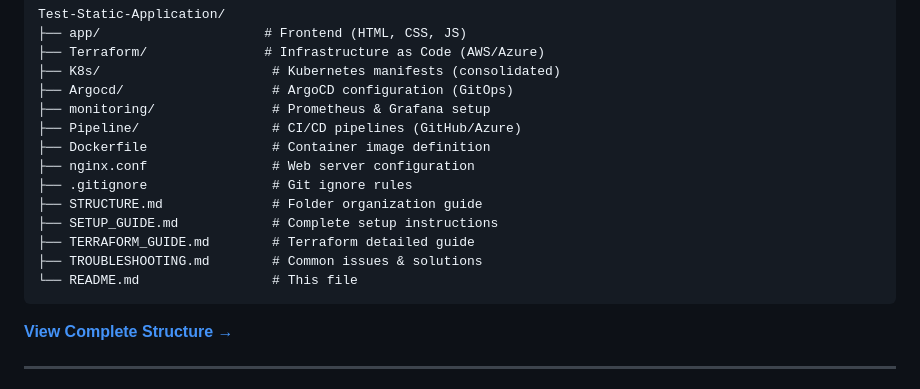
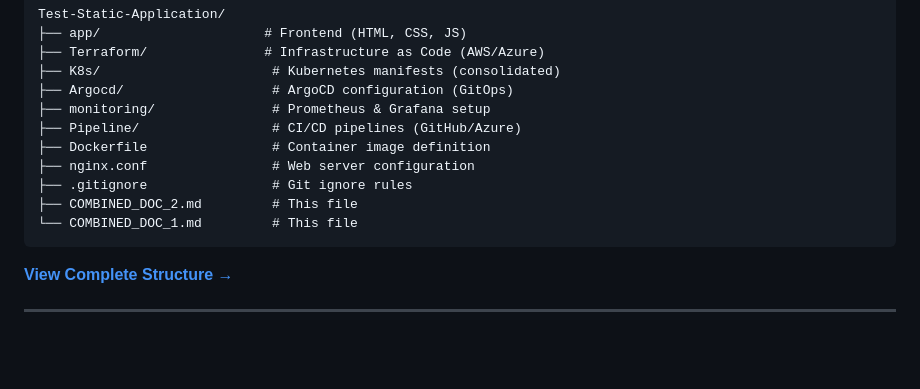
Before and after one commit to Subhasmita696/Static-Application, a Markdown page: README.md, the part around the change. GitHub-like rendering; blank space fills up the shorter version.

Commit message:
Update README.md to reflect new documentation files

````diff
--- a/README.md
+++ b/README.md
@@ -75,11 +75,8 @@ Test-Static-Application/
 ├── Dockerfile                # Container image definition
 ├── nginx.conf                # Web server configuration
 ├── .gitignore                # Git ignore rules
-├── STRUCTURE.md              # Folder organization guide
-├── SETUP_GUIDE.md            # Complete setup instructions
-├── TERRAFORM_GUIDE.md        # Terraform detailed guide
-├── TROUBLESHOOTING.md        # Common issues & solutions
-└── README.md                 # This file
+├── COMBINED_DOC_2.md         # This file
+└── COMBINED_DOC_1.md         # This file
 ```
 
 **[View Complete Structure →](STRUCTURE.md)**
````
